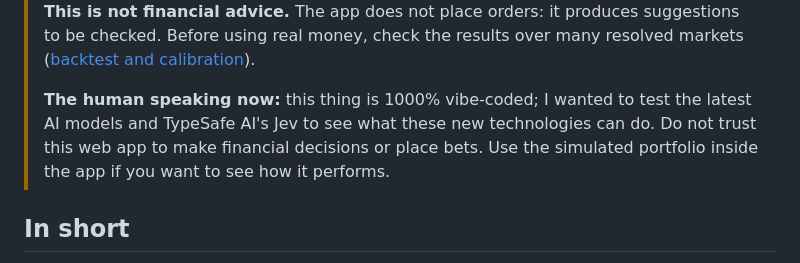
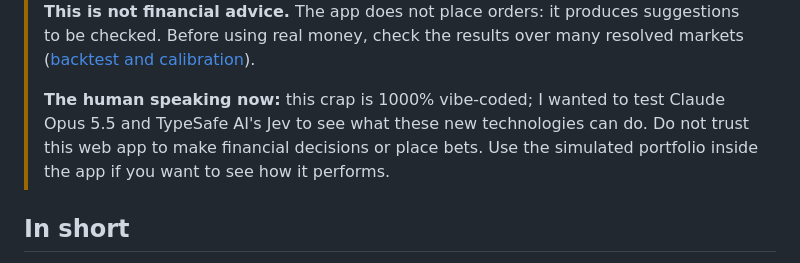
Before and after one commit to botta0oss/News_Aggregator, a Markdown page: README.md, the part around the change. GitHub-like rendering.

```diff
--- a/README.md
+++ b/README.md
@@ -28,8 +28,8 @@
 > Before using real money, check the results over many resolved markets
 > ([backtest and calibration](docs/verification.md)).
 >
-> **The human speaking now:** this thing is 1000% vibe-coded; I wanted to test the latest AI
-> models and TypeSafe AI's Jev to see what these new technologies can do. Do not trust this web
+> **The human speaking now:** this crap is 1000% vibe-coded; I wanted to test Claude Opus 5.5
+> and TypeSafe AI's Jev to see what these new technologies can do. Do not trust this web
 > app to make financial decisions or place bets. Use the simulated portfolio inside the app if
 > you want to see how it performs.
 
```
